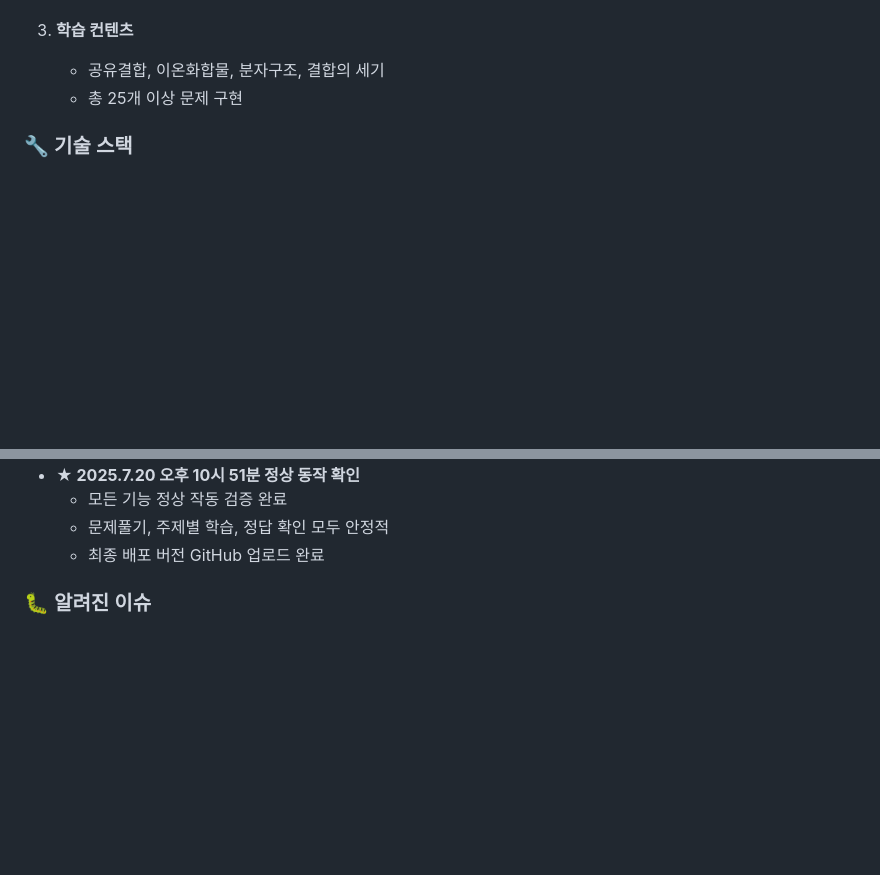
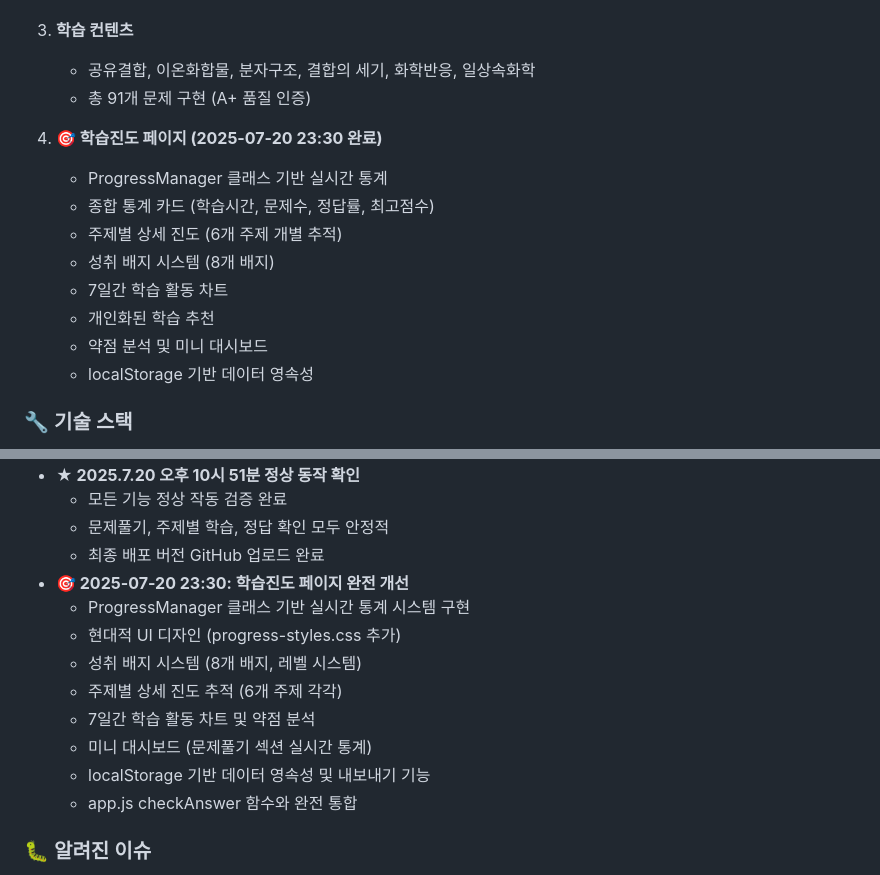
Before and after one commit to djyalu/chemistry_covalent_bond, a Markdown page: CLAUDE.md, 2 parts joined by grey strips. Rendered like a GitHub page; blank space fills up the shorter version.

Commit message:
📝 CLAUDE.md 업데이트: 학습진도 페이지 완료 내역 추가
🤖 Generated with [Claude Code](https://claude.ai/code)

Co-Authored-By: Claude <noreply@anthropic.com>

```diff
--- a/CLAUDE.md
+++ b/CLAUDE.md
@@ -19,8 +19,18 @@
    - 기본 피드백 시스템 정상 작동
 
 3. **학습 컨텐츠**
-   - 공유결합, 이온화합물, 분자구조, 결합의 세기
-   - 총 25개 이상 문제 구현
+   - 공유결합, 이온화합물, 분자구조, 결합의 세기, 화학반응, 일상속화학
+   - 총 91개 문제 구현 (A+ 품질 인증)
+
+4. **🎯 학습진도 페이지 (2025-07-20 23:30 완료)**
+   - ProgressManager 클래스 기반 실시간 통계
+   - 종합 통계 카드 (학습시간, 문제수, 정답률, 최고점수)
+   - 주제별 상세 진도 (6개 주제 개별 추적)
+   - 성취 배지 시스템 (8개 배지)
+   - 7일간 학습 활동 차트
+   - 개인화된 학습 추천
+   - 약점 분석 및 미니 대시보드
+   - localStorage 기반 데이터 영속성
 
 ### 🔧 기술 스택
 - 순수 JavaScript (프레임워크 없음)
@@ -76,6 +86,15 @@ http://localhost:8080
   - 모든 기능 정상 작동 검증 완료
   - 문제풀기, 주제별 학습, 정답 확인 모두 안정적
   - 최종 배포 버전 GitHub 업로드 완료
+- **🎯 2025-07-20 23:30: 학습진도 페이지 완전 개선**
+  - ProgressManager 클래스 기반 실시간 통계 시스템 구현
+  - 현대적 UI 디자인 (progress-styles.css 추가)
+  - 성취 배지 시스템 (8개 배지, 레벨 시스템)
+  - 주제별 상세 진도 추적 (6개 주제 각각)
+  - 7일간 학습 활동 차트 및 약점 분석
+  - 미니 대시보드 (문제풀기 섹션 실시간 통계)
+  - localStorage 기반 데이터 영속성 및 내보내기 기능
+  - app.js checkAnswer 함수와 완전 통합
 
 ### 🐛 알려진 이슈
 - Service Worker 관련 경고 (비활성화됨)
```
